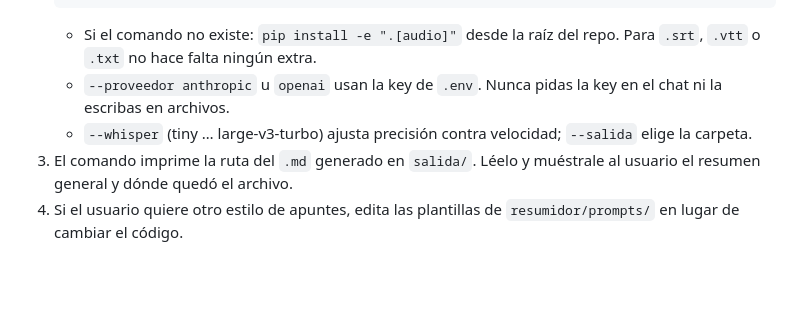
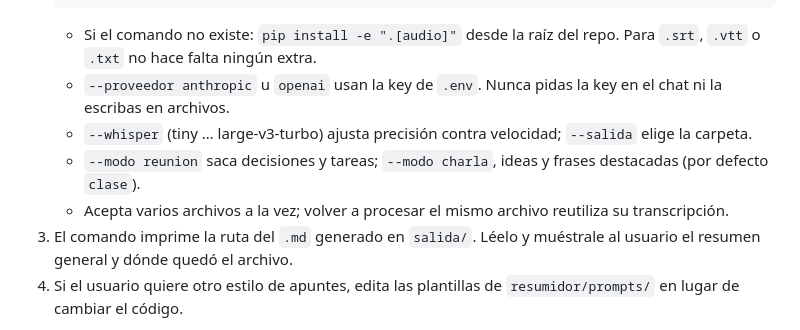
Before and after one commit to Dio77799/resumidor-videos, a Markdown page: skills/resumir-video/SKILL.md, the part around the change. Rendered like a GitHub page; blank space fills up the shorter version.

```diff
--- a/skills/resumir-video/SKILL.md
+++ b/skills/resumir-video/SKILL.md
@@ -15,5 +15,7 @@ Usa el pipeline de este repo para que el resultado sea el mismo que en la interf
    - Si el comando no existe: `pip install -e ".[audio]"` desde la raíz del repo. Para `.srt`, `.vtt` o `.txt` no hace falta ningún extra.
    - `--proveedor anthropic` u `openai` usan la key de `.env`. Nunca pidas la key en el chat ni la escribas en archivos.
    - `--whisper` (tiny … large-v3-turbo) ajusta precisión contra velocidad; `--salida` elige la carpeta.
+   - `--modo reunion` saca decisiones y tareas; `--modo charla`, ideas y frases destacadas (por defecto `clase`).
+   - Acepta varios archivos a la vez; volver a procesar el mismo archivo reutiliza su transcripción.
 3. El comando imprime la ruta del `.md` generado en `salida/`. Léelo y muéstrale al usuario el resumen general y dónde quedó el archivo.
 4. Si el usuario quiere otro estilo de apuntes, edita las plantillas de `resumidor/prompts/` en lugar de cambiar el código.
```
Also changed, not shown: AGENTS.md (+2 -0 lines), README.md (+9 -1 lines), docs/banner.png (added), 15 other files.
